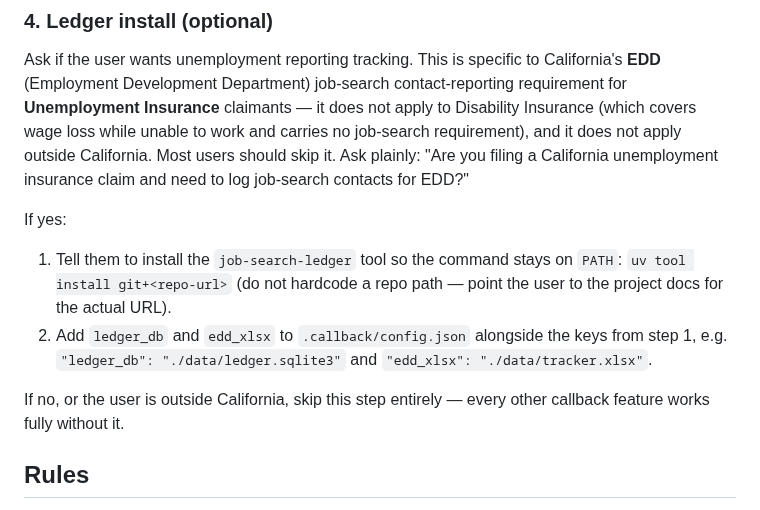
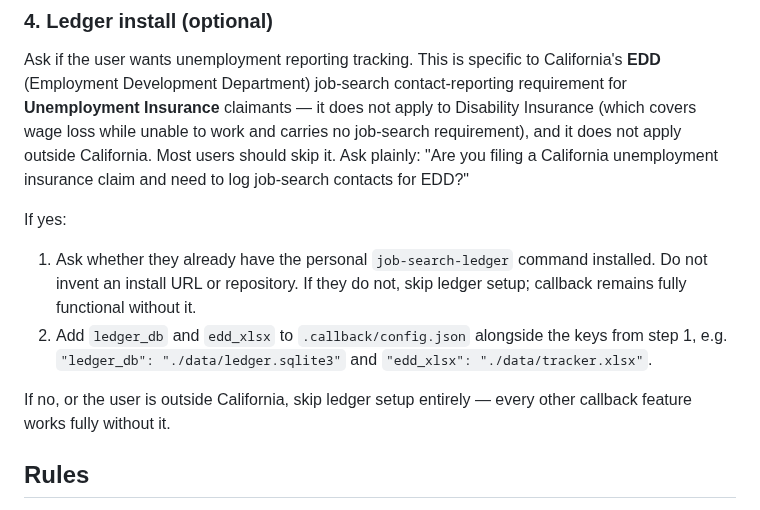
Before and after one commit to thedandano/callback, a Markdown page: skills/setup-callback/SKILL.md, the part around the change. GitHub-like rendering.

```diff
--- a/skills/setup-callback/SKILL.md
+++ b/skills/setup-callback/SKILL.md
@@ -69,14 +69,14 @@ California unemployment insurance claim and need to log job-search contacts
 for EDD?"
 
 If yes:
-1. Tell them to install the `job-search-ledger` tool so the command stays on
-   `PATH`: `uv tool install git+<repo-url>` (do not hardcode a repo path — point
-   the user to the project docs for the actual URL).
+1. Ask whether they already have the personal `job-search-ledger` command
+   installed. Do not invent an install URL or repository. If they do not, skip
+   ledger setup; callback remains fully functional without it.
 2. Add `ledger_db` and `edd_xlsx` to `.callback/config.json` alongside the keys
    from step 1, e.g. `"ledger_db": "./data/ledger.sqlite3"` and `"edd_xlsx":
    "./data/tracker.xlsx"`.
 
-If no, or the user is outside California, skip this step entirely — every other
+If no, or the user is outside California, skip ledger setup entirely — every other
 callback feature works fully without it.
 
 ## Rules
```
Also changed, not shown: README.md (+1 -1 lines), skills/auto-job-apply/SKILL.md (+1 -1 lines).
